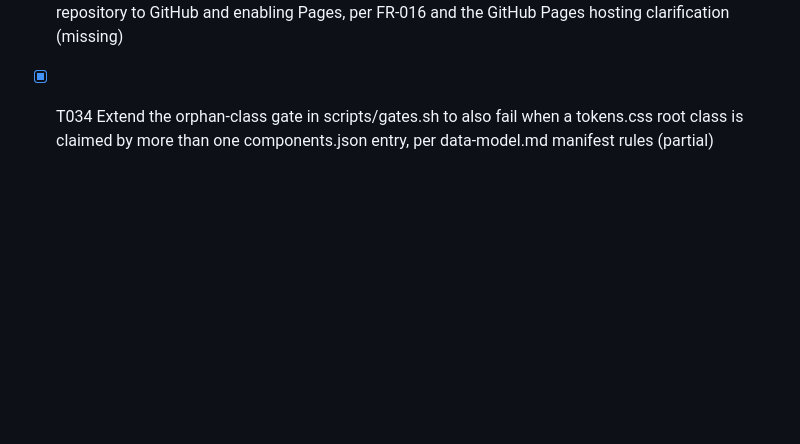
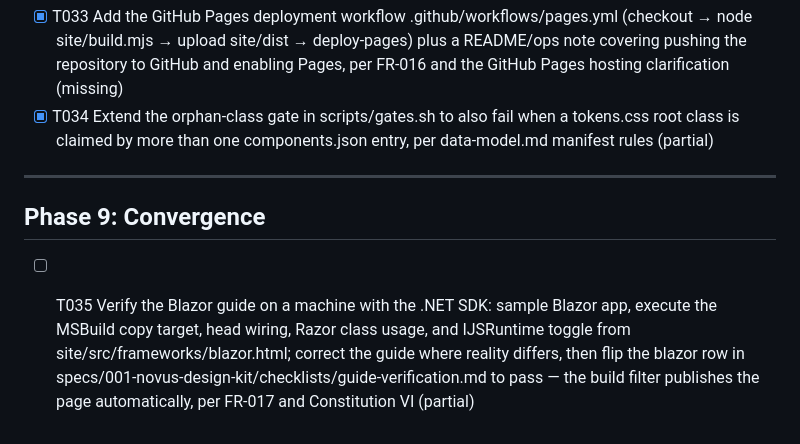
Before and after one commit to novustechdev/novus-design-ui, a Markdown page: specs/001-novus-design-kit/tasks.md, the part around the change. GitHub-like rendering; blank space fills up the shorter version.

Commit message:
docs: converge pass 2 — single finding, Blazor verification pending .NET SDK (T035)

```diff
--- a/specs/001-novus-design-kit/tasks.md
+++ b/specs/001-novus-design-kit/tasks.md
@@ -195,3 +195,9 @@ phase ends with a gates run, so every increment is releasable.
 - [X] T032 Verify the four theme guides (Tailwind CSS, Fluent 2, Material, Ant Design) in sample projects with the real libraries installed — specifically prove the MUI all-variants var() passthrough and the antd getComputedStyle runtime-read pattern — correct site/src/themes/*.html where reality differs, and record results, per FR-017 (missing)
 - [X] T033 Add the GitHub Pages deployment workflow .github/workflows/pages.yml (checkout → node site/build.mjs → upload site/dist → deploy-pages) plus a README/ops note covering pushing the repository to GitHub and enabling Pages, per FR-016 and the GitHub Pages hosting clarification (missing)
 - [X] T034 Extend the orphan-class gate in scripts/gates.sh to also fail when a tokens.css root class is claimed by more than one components.json entry, per data-model.md manifest rules (partial)
+
+---
+
+## Phase 9: Convergence
+
+- [ ] T035 Verify the Blazor guide on a machine with the .NET SDK: sample Blazor app, execute the MSBuild copy target, head wiring, Razor class usage, and IJSRuntime toggle from site/src/frameworks/blazor.html; correct the guide where reality differs, then flip the blazor row in specs/001-novus-design-kit/checklists/guide-verification.md to pass — the build filter publishes the page automatically, per FR-017 and Constitution VI (partial)
```
